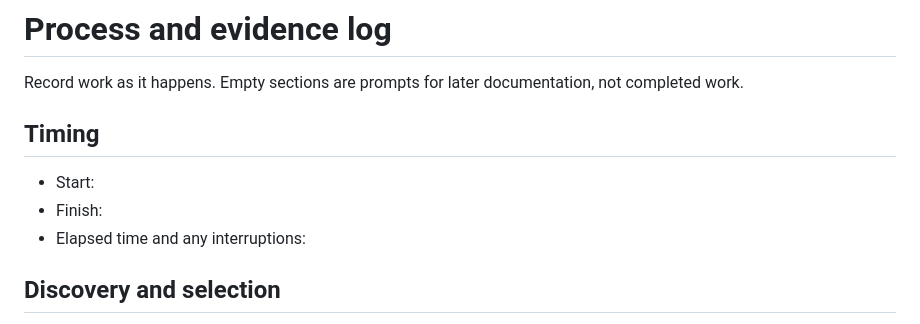
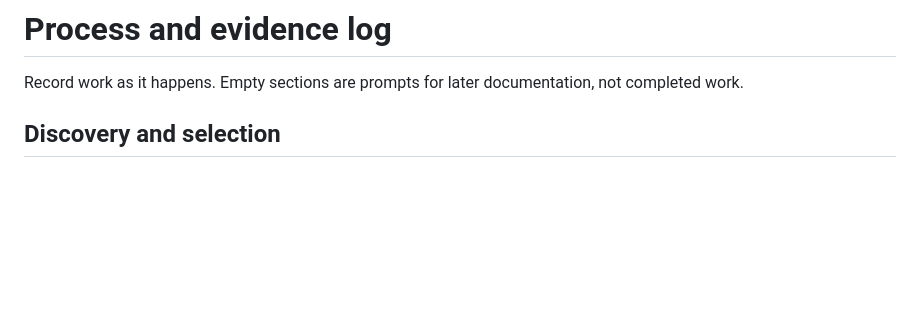
Before and after one commit to tweisslehman14/creel-ai-case-study, a Markdown page: process-log.md, the part around the change. Drawn GitHub-style; blank space fills up the shorter version.

```diff
--- a/process-log.md
+++ b/process-log.md
@@ -1,12 +1,6 @@
 # Process and evidence log
 
 Record work as it happens. Empty sections are prompts for later documentation, not completed work.
-
-## Timing
-
-- Start:
-- Finish:
-- Elapsed time and any interruptions:
 
 ## Discovery and selection
 
```
